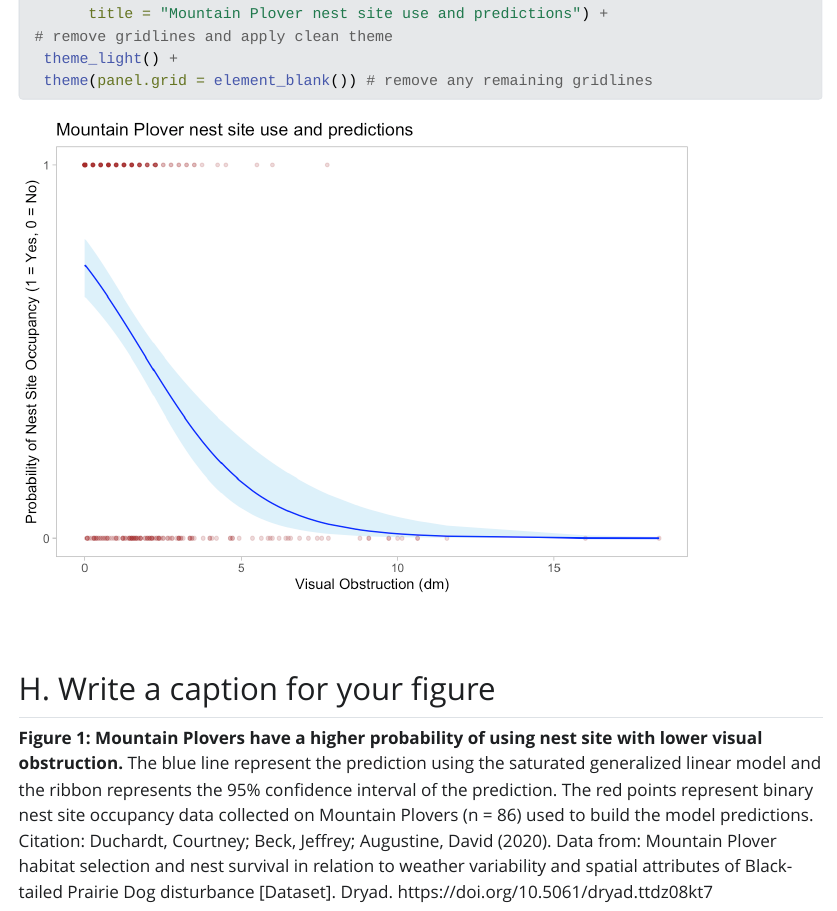
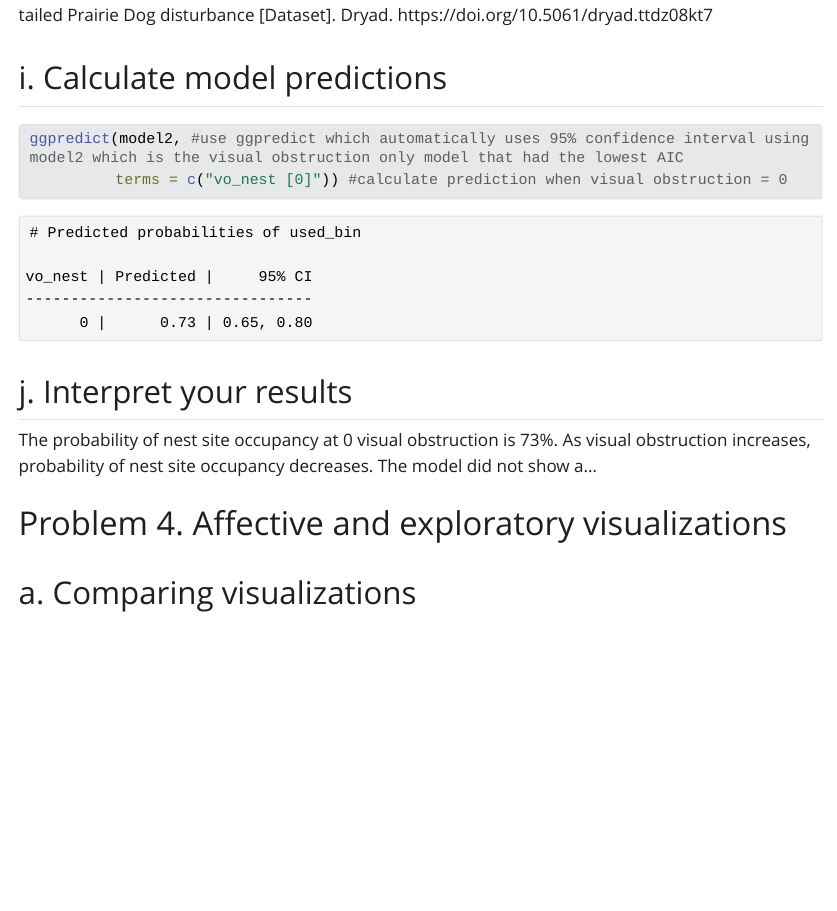
Before and after one commit to spardehpoosh/ENVS-193DS_winter-2026_final, a Quarto document (Code/ENVS193DS_final.qmd): the page in a window 1100 px wide, from 7210 px down before the commit and from 8090 px down after it. The pictures show the output file Code/ENVS193DS_final.html that the author committed with the source, opened offline; Quarto's library style sheets are replaced by a plain one without menus; long lines of code are wrapped.

Commit message:
calculating model predictions for 0 visual obstruction

````diff
--- a/Code/ENVS193DS_final.qmd
+++ b/Code/ENVS193DS_final.qmd
@@ -300,6 +300,8 @@
 ```
 
 
-## H. Write a caption for your figure
+## h. Write a caption for your figure
 
 **Figure 1: Mountain Plovers have a higher probability of using nest site with lower visual obstruction.** The blue line represent the prediction using the saturated generalized linear model and the ribbon represents the 95% confidence interval of the prediction. The red points represent binary nest site occupancy data collected on Mountain Plovers (n = 86) used to build the model predictions. Citation: Duchardt, Courtney; Beck, Jeffrey; Augustine, David (2020). Data from: Mountain Plover habitat selection and nest survival in relation to weather variability and spatial attributes of Black-tailed Prairie Dog disturbance [Dataset]. Dryad. https://doi.org/10.5061/dryad.ttdz08kt7
+
+## i. Calculate model predictions
@@ -305,0 +312,12 @@
+ggpredict(model2, #use ggpredict which automatically uses 95% confidence interval using model2 which is the visual obstruction only model that had the lowest AIC
+          terms = c("vo_nest [0]")) #calculate prediction when visual obstruction = 0
+
+```
+
+## j. Interpret your results
+
+The probability of nest site occupancy at 0 visual obstruction is 73%. As visual obstruction increases, probability of nest site occupancy decreases. The model did not show a...
+
+# Problem 4. Affective and exploratory visualizations
+
+## a. Comparing visualizations
````
Also changed, not shown: Code/ENVS193DS_final.html, Code/ENVS193DS_final.qmd (4 more changed lines).
